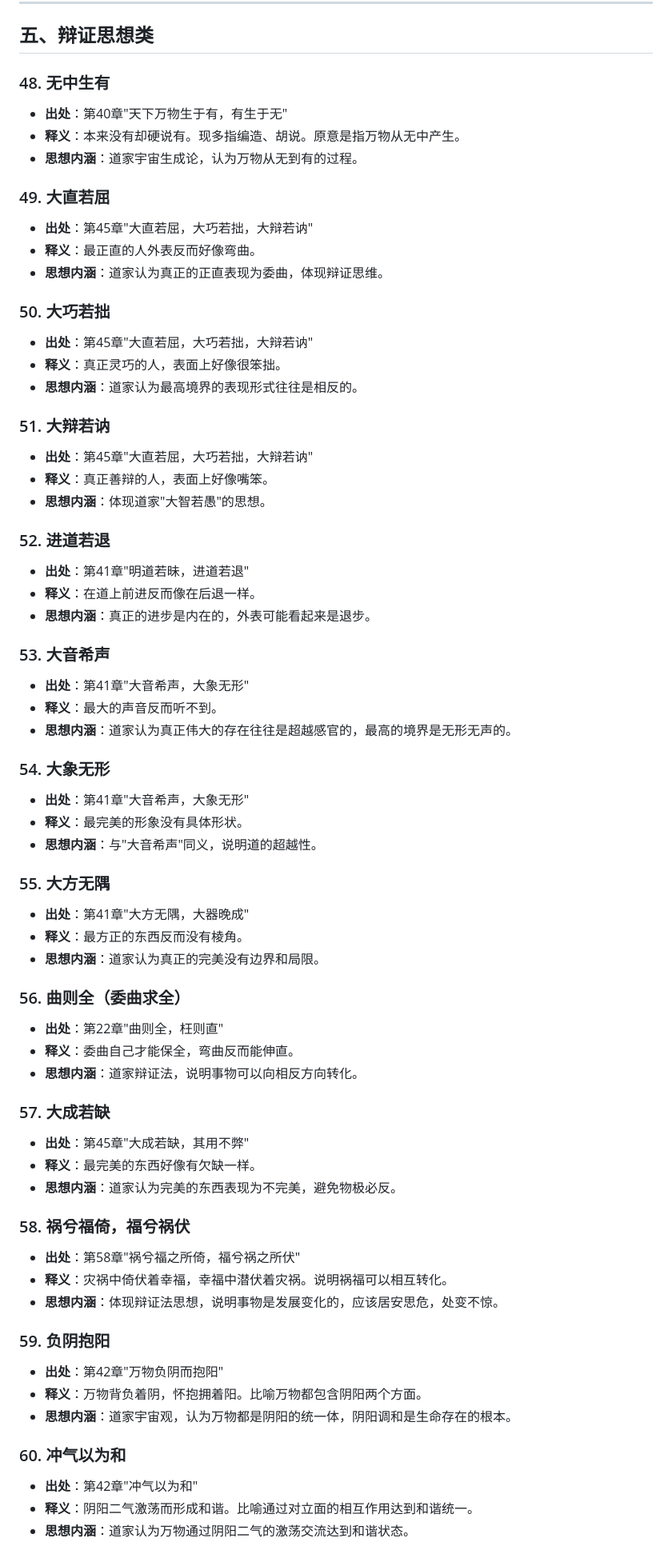
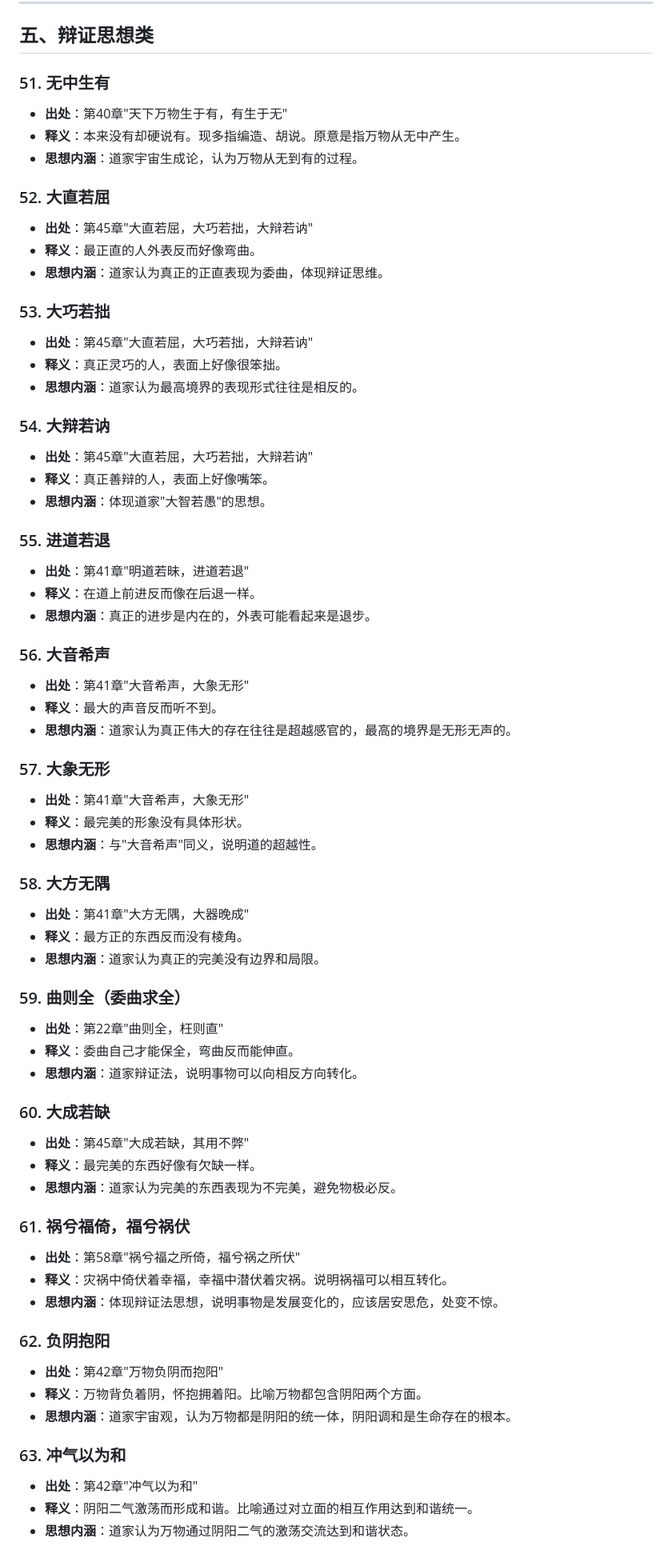
Before and after one commit to ProgramSkill/CppDemo, a Markdown page: Chinese/道德经/00-成语典故.md, the part around one of its changes. Shown at 80% size. GitHub-like rendering.

```diff
--- a/Chinese/道德经/00-成语典故.md
+++ b/Chinese/道德经/00-成语典故.md
@@ -276,67 +276,67 @@
 
 ## 五、辩证思想类
 
-### 48. 无中生有
+### 51. 无中生有
 - **出处**：第40章"天下万物生于有，有生于无"
 - **释义**：本来没有却硬说有。现多指编造、胡说。原意是指万物从无中产生。
 - **思想内涵**：道家宇宙生成论，认为万物从无到有的过程。
 
-### 49. 大直若屈
+### 52. 大直若屈
 - **出处**：第45章"大直若屈，大巧若拙，大辩若讷"
 - **释义**：最正直的人外表反而好像弯曲。
 - **思想内涵**：道家认为真正的正直表现为委曲，体现辩证思维。
 
-### 50. 大巧若拙
+### 53. 大巧若拙
 - **出处**：第45章"大直若屈，大巧若拙，大辩若讷"
 - **释义**：真正灵巧的人，表面上好像很笨拙。
 - **思想内涵**：道家认为最高境界的表现形式往往是相反的。
 
-### 51. 大辩若讷
+### 54. 大辩若讷
 - **出处**：第45章"大直若屈，大巧若拙，大辩若讷"
 - **释义**：真正善辩的人，表面上好像嘴笨。
 - **思想内涵**：体现道家"大智若愚"的思想。
 
-### 52. 进道若退
+### 55. 进道若退
 - **出处**：第41章"明道若昧，进道若退"
 - **释义**：在道上前进反而像在后退一样。
 - **思想内涵**：真正的进步是内在的，外表可能看起来是退步。
 
-### 53. 大音希声
+### 56. 大音希声
 - **出处**：第41章"大音希声，大象无形"
 - **释义**：最大的声音反而听不到。
 - **思想内涵**：道家认为真正伟大的存在往往是超越感官的，最高的境界是无形无声的。
 
-### 54. 大象无形
+### 57. 大象无形
 - **出处**：第41章"大音希声，大象无形"
 - **释义**：最完美的形象没有具体形状。
 - **思想内涵**：与"大音希声"同义，说明道的超越性。
 
-### 55. 大方无隅
+### 58. 大方无隅
 - **出处**：第41章"大方无隅，大器晚成"
 - **释义**：最方正的东西反而没有棱角。
 - **思想内涵**：道家认为真正的完美没有边界和局限。
 
-### 56. 曲则全（委曲求全）
+### 59. 曲则全（委曲求全）
 - **出处**：第22章"曲则全，枉则直"
 - **释义**：委曲自己才能保全，弯曲反而能伸直。
 - **思想内涵**：道家辩证法，说明事物可以向相反方向转化。
 
-### 57. 大成若缺
+### 60. 大成若缺
 - **出处**：第45章"大成若缺，其用不弊"
 - **释义**：最完美的东西好像有欠缺一样。
 - **思想内涵**：道家认为完美的东西表现为不完美，避免物极必反。
 
-### 58. 祸兮福倚，福兮祸伏
+### 61. 祸兮福倚，福兮祸伏
 - **出处**：第58章"祸兮福之所倚，福兮祸之所伏"
 - **释义**：灾祸中倚伏着幸福，幸福中潜伏着灾祸。说明祸福可以相互转化。
 - **思想内涵**：体现辩证法思想，说明事物是发展变化的，应该居安思危，处变不惊。
 
-### 59. 负阴抱阳
+### 62. 负阴抱阳
 - **出处**：第42章"万物负阴而抱阳"
 - **释义**：万物背负着阴，怀抱拥着阳。比喻万物都包含阴阳两个方面。
 - **思想内涵**：道家宇宙观，认为万物都是阴阳的统一体，阴阳调和是生命存在的根本。
 
-### 60. 冲气以为和
+### 63. 冲气以为和
 - **出处**：第42章"冲气以为和"
 - **释义**：阴阳二气激荡而形成和谐。比喻通过对立面的相互作用达到和谐统一。
 - **思想内涵**：道家认为万物通过阴阳二气的激荡交流达到和谐状态。
```
Also changed, not shown: other parts of Chinese/道德经/00-成语典故.md (+42 -42 lines).
